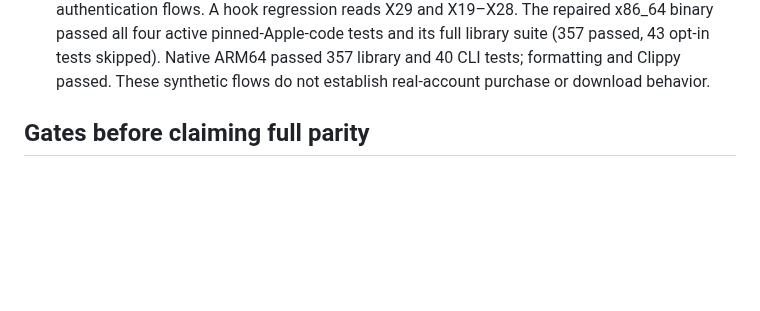
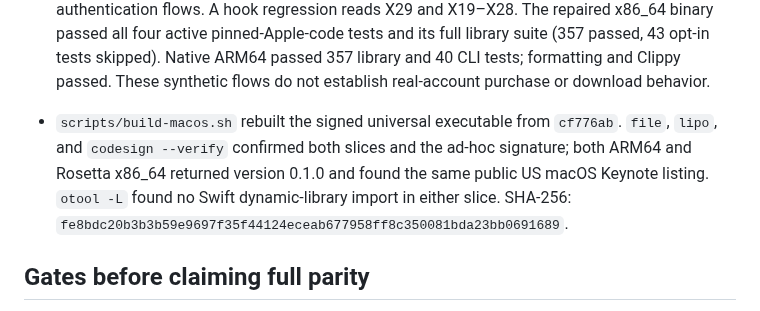
Before and after one commit to everettjf/ipatool-rs, a Markdown page: PORTING.md, the part around the change. Drawn GitHub-style; blank space fills up the shorter version.

Commit message:
Record verified macOS universal build

```diff
--- a/PORTING.md
+++ b/PORTING.md
@@ -159,6 +159,7 @@ The 2026-10-27 help-only audit compared long flags on the root command, `auth` a
 - IPA platform validation, SINF injection path selection, and HTTP range version-metadata reads now use original ZIP central-directory filenames. Three focused UnicodePath alias regressions cover those paths; all 356 active library and 40 CLI tests plus Clippy passed. The macOS universal executable was rebuilt from `e19f503`, passed signature verification, and both ARM64 and x86_64 slices completed a live US macOS search. SHA-256: `d0056c6cc208dc531b093208a45ceca5eb4e243a9d609d11a5d2f1770bacc622`.
 - FairPlay IPA decryption now resolves SINF, SUPF, and Mach-O members by original ZIP filenames, including archives with Info-ZIP UnicodePath aliases. Its raw-directory handle is opened independently because cloned macOS file handles share an offset with the active ZIP reader; the focused encrypted-IPA regression caught that interaction and now decrypts successfully. All 357 active library and 40 CLI tests plus Clippy passed. The macOS universal executable was rebuilt from `a5baae0`; both slices completed a live US macOS search and the signature verified. SHA-256: `facc7d8988c7015238f82d5f004ec0be8eb28fb00e1878c6565e7d262e674b17`.
 - The Store Swift-task context save now uses Unicorn's ARM64 X29 register ID (`1`). The former `X0 + 29` expression selected the 128-bit V0 register (`228`) and wrote beyond a 64-bit destination, causing reproducible x86_64/Rosetta crashes in synthetic purchase and authentication flows. A hook regression reads X29 and X19–X28. The repaired x86_64 binary passed all four active pinned-Apple-code tests and its full library suite (357 passed, 43 opt-in tests skipped). Native ARM64 passed 357 library and 40 CLI tests; formatting and Clippy passed. These synthetic flows do not establish real-account purchase or download behavior.
+- `scripts/build-macos.sh` rebuilt the signed universal executable from `cf776ab`. `file`, `lipo`, and `codesign --verify` confirmed both slices and the ad-hoc signature; both ARM64 and Rosetta x86_64 returned version 0.1.0 and found the same public US macOS Keynote listing. `otool -L` found no Swift dynamic-library import in either slice. SHA-256: `fe8bdc20b3b3b59e9697f35f44124eceab677958ff8c350081bda23bb0691689`.
 
 ## Gates before claiming full parity
 
```
